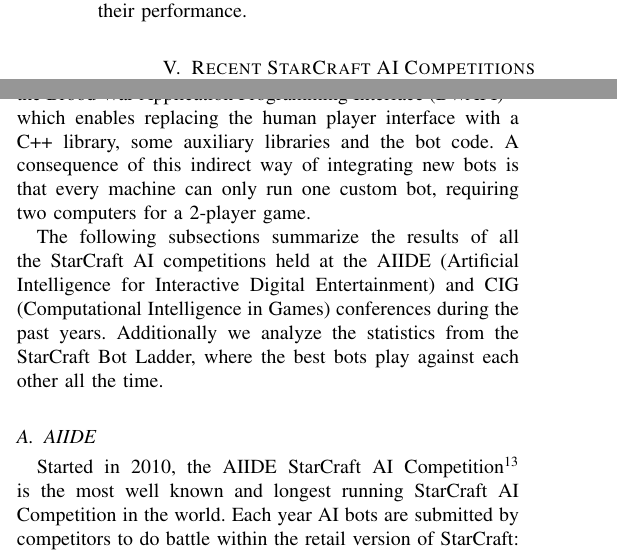
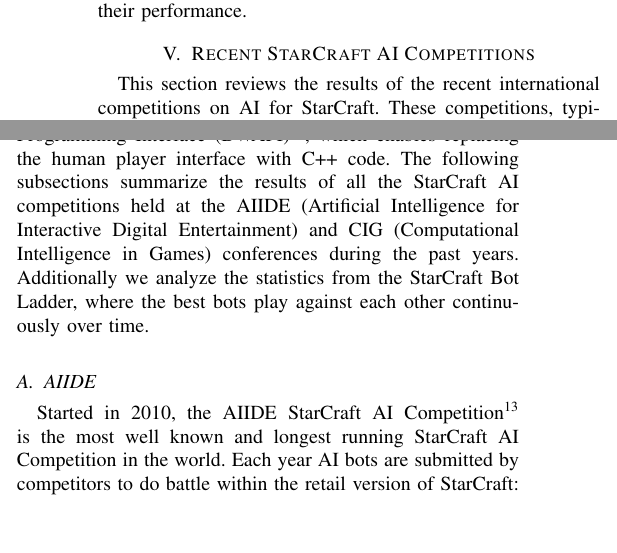
Before and after one commit to syhw/RTS_AI_survey, a LaTeX paper (survey.tex): two parts of the columns of page 9 of 18, joined at a grey line, cut so that both start at the same text, the shorter picture padded with empty space. Compiled offline with pdfLaTeX.

Commit message:
A few fixes on the intro paragraph to Section V (this is a tiny commit :))

```diff
--- a/survey.tex
+++ b/survey.tex
@@ -595,16 +595,12 @@
 
 \section{Recent StarCraft AI Competitions}\label{sec:competition}
 
-In order to inject new AI code into the StarCraft game, all recent
-tournaments attached to scientific conferences employ the
+This section reviews the results of the recent international competitions on AI for StarCraft. These competitions, typically co-located with scientific conferences, have been possible thanks to the existence of the the
 Brood War Application Programming Interface
-(BWAPI)\footnote{\url{http://code.google.com/p/bwapi/}} which
-enables replacing the human player interface with a C++ library,
-some auxiliary libraries and the bot code. A consequence of this
-indirect way of integrating new bots is that every machine can
-only run one custom bot, requiring two computers for a 2-player game.
-
-The following subsections summarize the results of all the StarCraft AI competitions held at the AIIDE (Artificial Intelligence for Interactive Digital Entertainment) and CIG (Computational Intelligence in Games) conferences during the past years. Additionally we analyze the statistics from the StarCraft Bot Ladder, where the best bots play against each other all the time.
+(BWAPI)\footnote{\url{http://code.google.com/p/bwapi/}}, which
+enables replacing the human player interface with C++ code.
+%A consequence of this indirect way of integrating new bots is that every machine can only run one custom bot, requiring two computers for a 2-player game.
+The following subsections summarize the results of all the StarCraft AI competitions held at the AIIDE (Artificial Intelligence for Interactive Digital Entertainment) and CIG (Computational Intelligence in Games) conferences during the past years. Additionally we analyze the statistics from the StarCraft Bot Ladder, where the best bots play against each other continuously over time.
 
 \subsection{AIIDE}\label{sec:AIIDE}
 
```
Also changed, not shown: survey.pdf.
